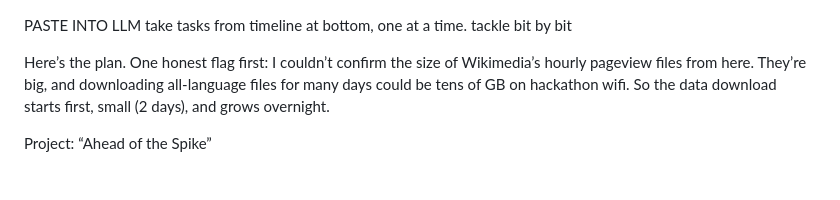
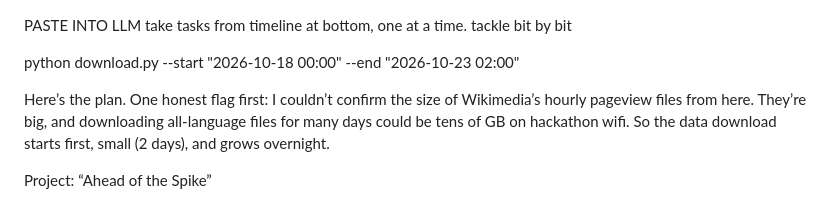
Before and after one commit to thomas-meeson/KRT, a Markdown page: README.md, the part around the change. Rendered like a GitHub page; blank space fills up the shorter version.

```diff
--- a/README.md
+++ b/README.md
@@ -1,5 +1,7 @@
 PASTE INTO LLM
 take tasks from timeline at bottom, one at a time. tackle bit by bit
+
+python download.py --start "2026-10-18 00:00" --end "2026-10-23 02:00"
 
 
 Here’s the plan. One honest flag first: I couldn’t confirm the size of Wikimedia’s hourly pageview files from here. They’re big, and downloading all-language files for many days could be tens of GB on hackathon wifi. So the data download starts first, small (2 days), and grows overnight.
```
